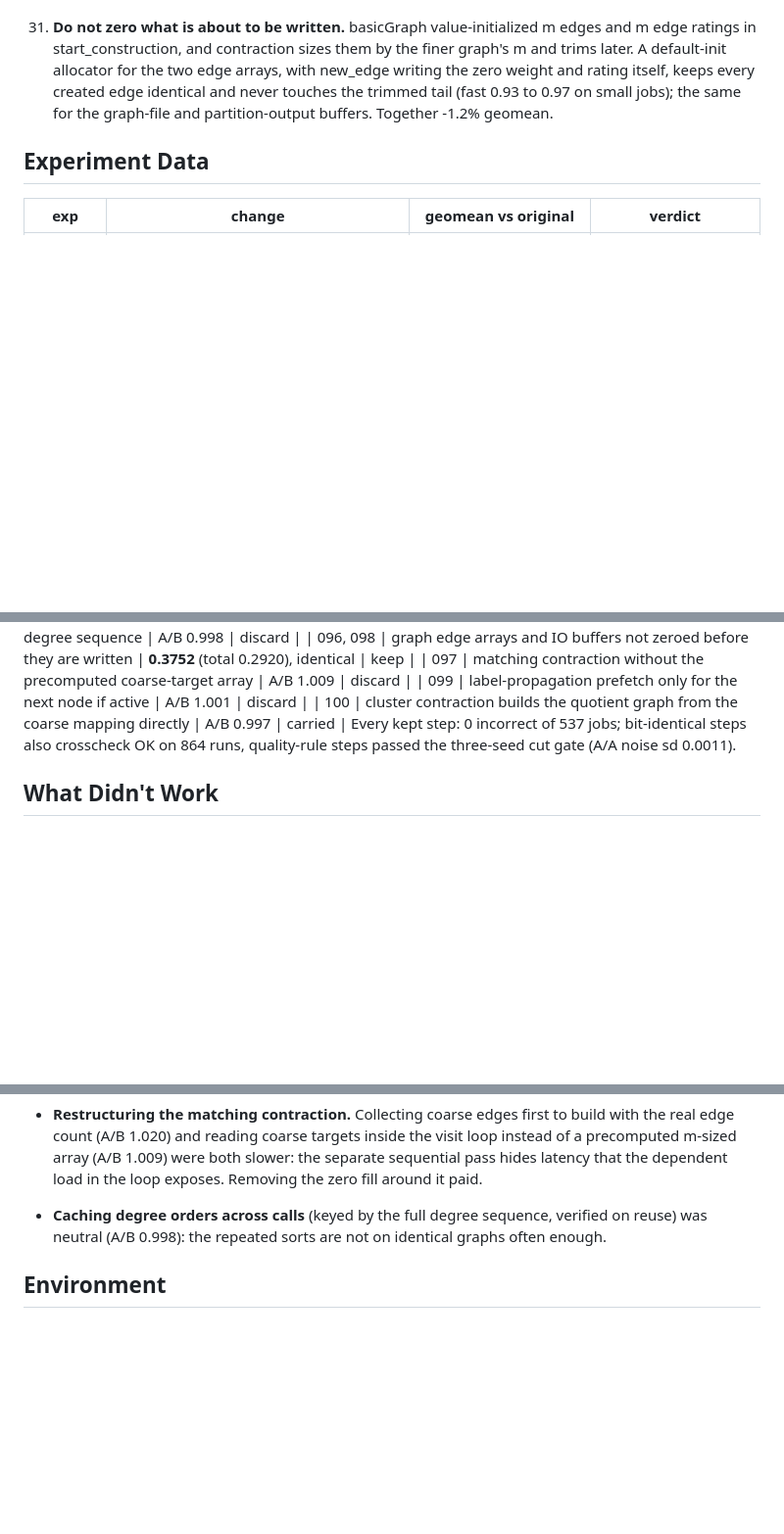
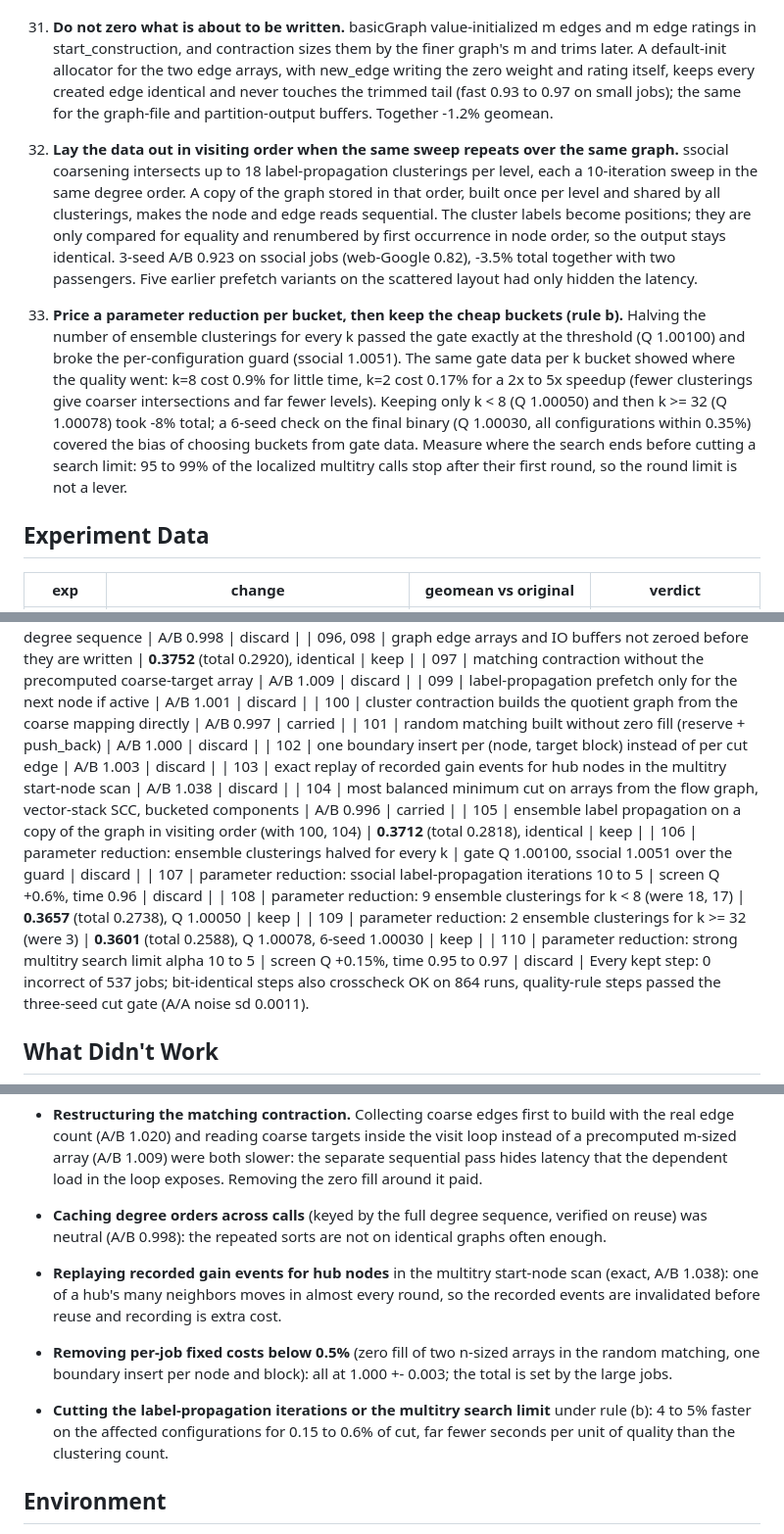
Before and after one commit to CHSZLab/AgenticAlgorithmEngineering, a Markdown page: knowledge-base/036-kahip-bit-identical-speedup.md, 3 parts joined by grey strips. Shown at 98% size. Drawn GitHub-style; blank space fills up the shorter version.

Commit message:
036: items 32 and 33 (graph copy in visiting order for repeated sweeps, per-bucket pricing of parameter reductions), experiments 101 to 110, negatives

```diff
--- a/knowledge-base/036-kahip-bit-identical-speedup.md
+++ b/knowledge-base/036-kahip-bit-identical-speedup.md
@@ -153,6 +153,20 @@ median wall-time ratios against the original. Correctness is the sha256 of every
    new_edge writing the zero weight and rating itself, keeps every created edge identical and never touches the trimmed tail
    (fast 0.93 to 0.97 on small jobs); the same for the graph-file and partition-output buffers. Together -1.2% geomean.
 
+32. **Lay the data out in visiting order when the same sweep repeats over the same graph.** ssocial coarsening intersects up
+   to 18 label-propagation clusterings per level, each a 10-iteration sweep in the same degree order. A copy of the graph
+   stored in that order, built once per level and shared by all clusterings, makes the node and edge reads sequential. The
+   cluster labels become positions; they are only compared for equality and renumbered by first occurrence in node order, so
+   the output stays identical. 3-seed A/B 0.923 on ssocial jobs (web-Google 0.82), -3.5% total together with two
+   passengers. Five earlier prefetch variants on the scattered layout had only hidden the latency.
+33. **Price a parameter reduction per bucket, then keep the cheap buckets (rule b).** Halving the number of ensemble
+   clusterings for every k passed the gate exactly at the threshold (Q 1.00100) and broke the per-configuration guard
+   (ssocial 1.0051). The same gate data per k bucket showed where the quality went: k=8 cost 0.9% for little time, k=2 cost
+   0.17% for a 2x to 5x speedup (fewer clusterings give coarser intersections and far fewer levels). Keeping only k < 8 (Q
+   1.00050) and then k >= 32 (Q 1.00078) took -8% total; a 6-seed check on the final binary (Q 1.00030, all configurations
+   within 0.35%) covered the bias of choosing buckets from gate data. Measure where the search ends before cutting a search
+   limit: 95 to 99% of the localized multitry calls stop after their first round, so the round limit is not a lever.
+
 ## Experiment Data
 
 | exp | change | geomean vs original | verdict |
@@ -235,6 +249,16 @@ median wall-time ratios against the original. Correctness is the sha256 of every
 | 097 | matching contraction without the precomputed coarse-target array | A/B 1.009 | discard |
 | 099 | label-propagation prefetch only for the next node if active | A/B 1.001 | discard |
 | 100 | cluster contraction builds the quotient graph from the coarse mapping directly | A/B 0.997 | carried |
+| 101 | random matching built without zero fill (reserve + push_back) | A/B 1.000 | discard |
+| 102 | one boundary insert per (node, target block) instead of per cut edge | A/B 1.003 | discard |
+| 103 | exact replay of recorded gain events for hub nodes in the multitry start-node scan | A/B 1.038 | discard |
+| 104 | most balanced minimum cut on arrays from the flow graph, vector-stack SCC, bucketed components | A/B 0.996 | carried |
+| 105 | ensemble label propagation on a copy of the graph in visiting order (with 100, 104) | **0.3712** (total 0.2818), identical | keep |
+| 106 | parameter reduction: ensemble clusterings halved for every k | gate Q 1.00100, ssocial 1.0051 over the guard | discard |
+| 107 | parameter reduction: ssocial label-propagation iterations 10 to 5 | screen Q +0.6%, time 0.96 | discard |
+| 108 | parameter reduction: 9 ensemble clusterings for k < 8 (were 18, 17) | **0.3657** (total 0.2738), Q 1.00050 | keep |
+| 109 | parameter reduction: 2 ensemble clusterings for k >= 32 (were 3) | **0.3601** (total 0.2588), Q 1.00078, 6-seed 1.00030 | keep |
+| 110 | parameter reduction: strong multitry search limit alpha 10 to 5 | screen Q +0.15%, time 0.95 to 0.97 | discard |
 Every kept step: 0 incorrect of 537 jobs; bit-identical steps also crosscheck OK on 864 runs, quality-rule steps passed the
 three-seed cut gate (A/A noise sd 0.0011).
 
@@ -303,6 +327,13 @@ three-seed cut gate (A/A noise sd 0.0011).
   separate sequential pass hides latency that the dependent load in the loop exposes. Removing the zero fill around it paid.
 - **Caching degree orders across calls** (keyed by the full degree sequence, verified on reuse) was neutral (A/B 0.998): the
   repeated sorts are not on identical graphs often enough.
+- **Replaying recorded gain events for hub nodes** in the multitry start-node scan (exact, A/B 1.038): one of a hub's many
+  neighbors moves in almost every round, so the recorded events are invalidated before reuse and recording is extra cost.
+- **Removing per-job fixed costs below 0.5%** (zero fill of two n-sized arrays in the random matching, one boundary insert per
+  node and block): all at 1.000 +- 0.003; the total is set by the large jobs.
+- **Cutting the label-propagation iterations or the multitry search limit** under rule (b): 4 to 5% faster on the affected
+  configurations for 0.15 to 0.6% of cut, far fewer seconds per unit of quality than the clustering count.
+
 ## Environment
 
 C++11/GCC 13, Release with KaHIP's default flags (no flag changes allowed), single-threaded, 16-core x86 machine with one job
```
Also changed, not shown: knowledge-base/INDEX.md (+1 -1 lines).
